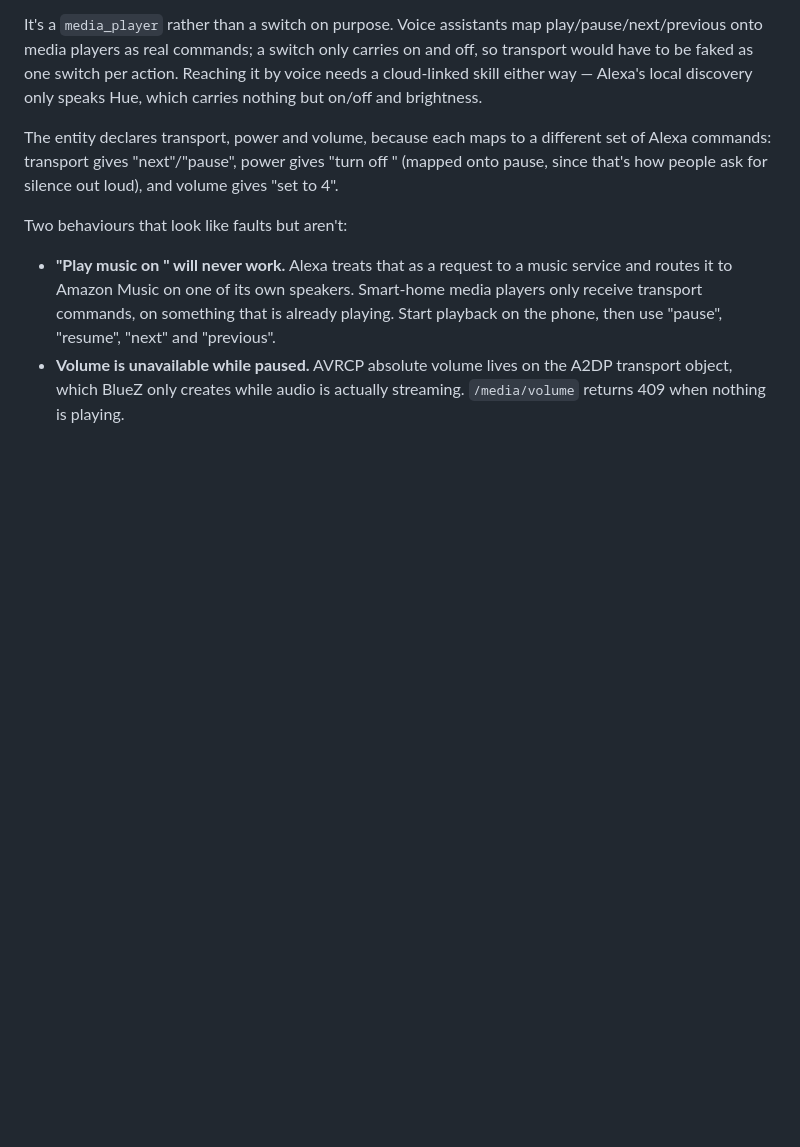
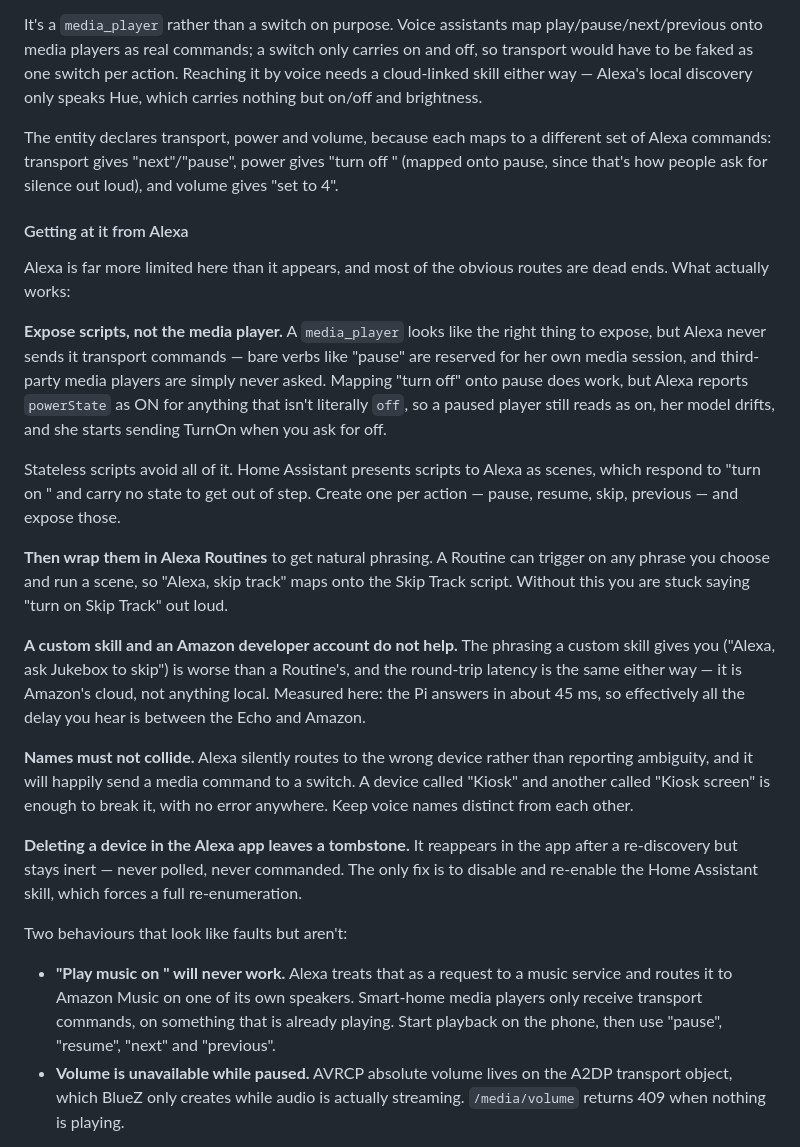
Before and after one commit to vwillcox/ImmichKioskPi, a Markdown page: README.md, the part around the change. Drawn GitHub-style; blank space fills up the shorter version.

Commit message:
Document what actually works for controlling the music from Alexa
Nearly every obvious approach here fails silently, so the findings are
worth writing down.

Alexa never sends transport commands to a third-party media_player - bare
verbs are reserved for her own media session. Mapping turn off onto pause
does work, but powerState reads ON for anything not literally off, so a
paused player still reports on and her model drifts until she starts
sending TurnOn for "turn off". Stateless scripts, exposed as scenes and
wrapped in Routines for phrasing, avoid the whole problem.

Also records the two traps that cost the most time: names colliding
between devices, which Alexa resolves silently to the wrong one, and
deleted devices leaving a tombstone that only a skill relink clears.

Co-Authored-By: Claude Opus 5 <noreply@anthropic.com>

```diff
--- a/README.md
+++ b/README.md
@@ -398,6 +398,44 @@ different set of Alexa commands: transport gives "next"/"pause", power gives
 "turn off <name>" (mapped onto pause, since that's how people ask for silence
 out loud), and volume gives "set <name> to 4".
 
+#### Getting at it from Alexa
+
+Alexa is far more limited here than it appears, and most of the obvious routes
+are dead ends. What actually works:
+
+**Expose scripts, not the media player.** A `media_player` looks like the right
+thing to expose, but Alexa never sends it transport commands — bare verbs like
+"pause" are reserved for her own media session, and third-party media players
+are simply never asked. Mapping "turn off" onto pause does work, but Alexa
+reports `powerState` as ON for anything that isn't literally `off`, so a paused
+player still reads as on, her model drifts, and she starts sending TurnOn when
+you ask for off.
+
+Stateless scripts avoid all of it. Home Assistant presents scripts to Alexa as
+scenes, which respond to "turn on <name>" and carry no state to get out of step.
+Create one per action — pause, resume, skip, previous — and expose those.
+
+**Then wrap them in Alexa Routines** to get natural phrasing. A Routine can
+trigger on any phrase you choose and run a scene, so "Alexa, skip track" maps
+onto the Skip Track script. Without this you are stuck saying "turn on Skip
+Track" out loud.
+
+**A custom skill and an Amazon developer account do not help.** The phrasing a
+custom skill gives you ("Alexa, ask Jukebox to skip") is worse than a Routine's,
+and the round-trip latency is the same either way — it is Amazon's cloud, not
+anything local. Measured here: the Pi answers in about 45 ms, so effectively all
+the delay you hear is between the Echo and Amazon.
+
+**Names must not collide.** Alexa silently routes to the wrong device rather than
+reporting ambiguity, and it will happily send a media command to a switch. A
+device called "Kiosk" and another called "Kiosk screen" is enough to break it,
+with no error anywhere. Keep voice names distinct from each other.
+
+**Deleting a device in the Alexa app leaves a tombstone.** It reappears in the
+app after a re-discovery but stays inert — never polled, never commanded. The
+only fix is to disable and re-enable the Home Assistant skill, which forces a
+full re-enumeration.
+
 Two behaviours that look like faults but aren't:
 
 - **"Play music on <name>" will never work.** Alexa treats that as a request to
```
